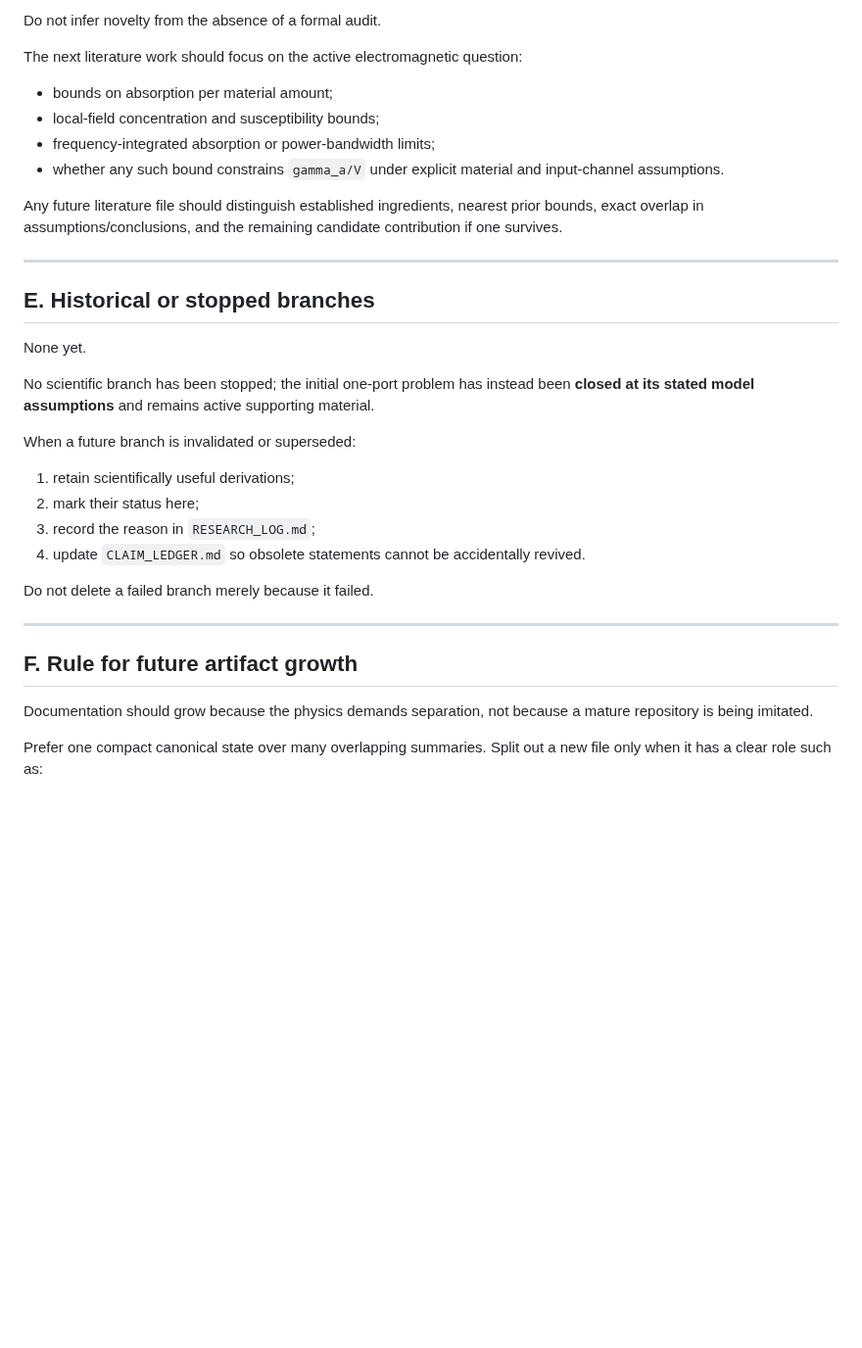
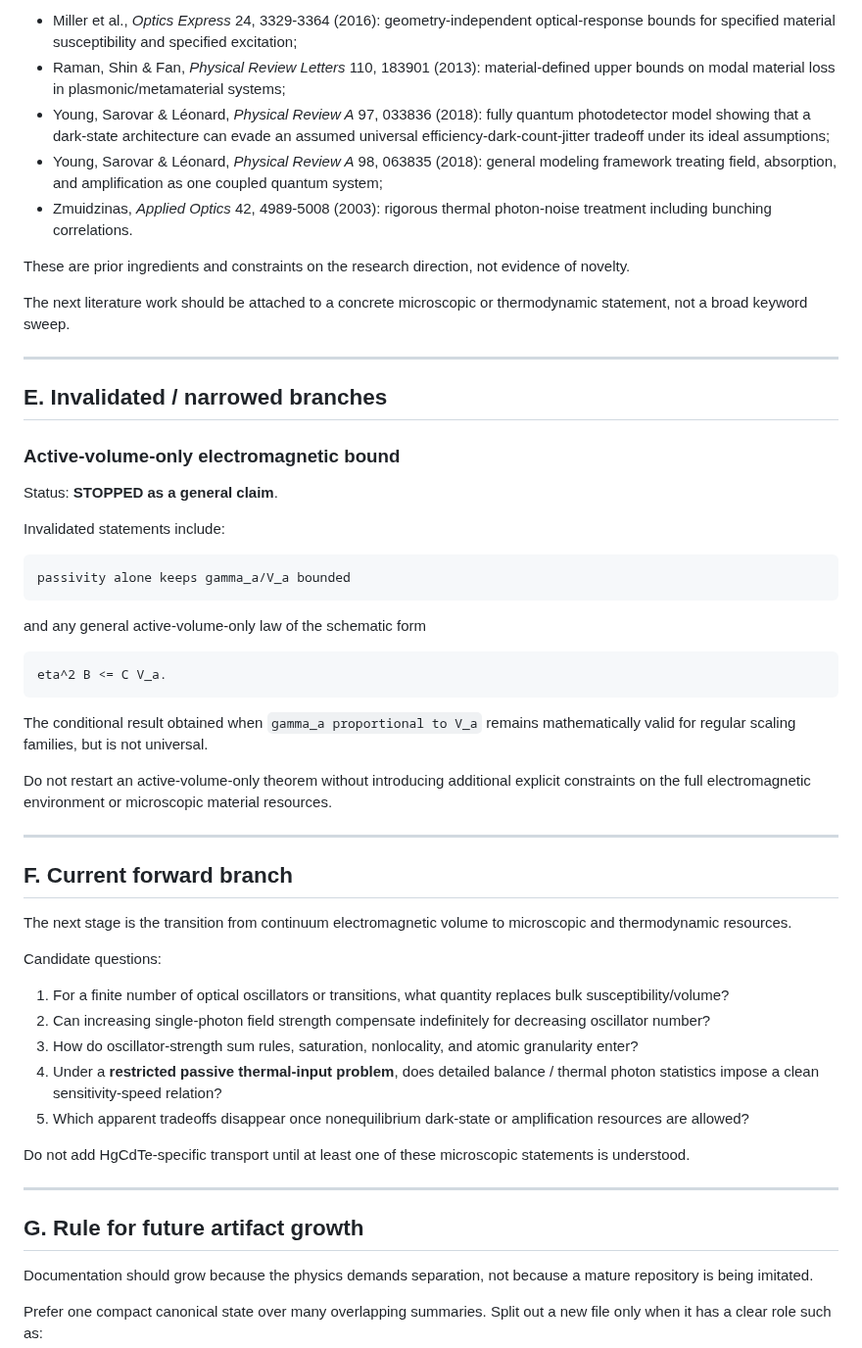
Before and after one commit to Kajin-0/gendanken_2, a Markdown page: experiments/01-vanishing-absorber/ARCHIVE_STATUS.md, the part around one of its changes. Shown at 98% size. GitHub-like rendering; blank space fills up the shorter version.

Commit message:
Update artifact map after volume counterexample

````diff
--- a/experiments/01-vanishing-absorber/ARCHIVE_STATUS.md
+++ b/experiments/01-vanishing-absorber/ARCHIVE_STATUS.md
@@ -74,35 +88,57 @@ Primary resonator-theory sources are listed in `ONE_PORT_RESONATOR_DYNAMICS.md`
 
-Do not infer novelty from the absence of a formal audit.
+- Miller et al., *Optics Express* 24, 3329-3364 (2016): geometry-independent optical-response bounds for specified material susceptibility and specified excitation;
+- Raman, Shin & Fan, *Physical Review Letters* 110, 183901 (2013): material-defined upper bounds on modal material loss in plasmonic/metamaterial systems;
+- Young, Sarovar & Léonard, *Physical Review A* 97, 033836 (2018): fully quantum photodetector model showing that a dark-state architecture can evade an assumed universal efficiency-dark-count-jitter tradeoff under its ideal assumptions;
+- Young, Sarovar & Léonard, *Physical Review A* 98, 063835 (2018): general modeling framework treating field, absorption, and amplification as one coupled quantum system;
+- Zmuidzinas, *Applied Optics* 42, 4989-5008 (2003): rigorous thermal photon-noise treatment including bunching correlations.
 
-The next literature work should focus on the active electromagnetic question:
+These are prior ingredients and constraints on the research direction, not evidence of novelty.
 
-- bounds on absorption per material amount;
-- local-field concentration and susceptibility bounds;
-- frequency-integrated absorption or power-bandwidth limits;
-- whether any such bound constrains `gamma_a/V` under explicit material and input-channel assumptions.
-
-Any future literature file should distinguish established ingredients, nearest prior bounds, exact overlap in assumptions/conclusions, and the remaining candidate contribution if one survives.
+The next literature work should be attached to a concrete microscopic or thermodynamic statement, not a broad keyword sweep.
 
 ---
 
-## E. Historical or stopped branches
+## E. Invalidated / narrowed branches
 
-None yet.
+### Active-volume-only electromagnetic bound
 
-No scientific branch has been stopped; the initial one-port problem has instead been **closed at its stated model assumptions** and remains active supporting material.
+Status: **STOPPED as a general claim**.
 
-When a future branch is invalidated or superseded:
+Invalidated statements include:
 
-1. retain scientifically useful derivations;
-2. mark their status here;
-3. record the reason in `RESEARCH_LOG.md`;
-4. update `CLAIM_LEDGER.md` so obsolete statements cannot be accidentally revived.
+```text
+passivity alone keeps gamma_a/V_a bounded
+```
 
-Do not delete a failed branch merely because it failed.
+and any general active-volume-only law of the schematic form
+
+```text
+eta^2 B <= C V_a.
+```
+
+The conditional result obtained when `gamma_a proportional to V_a` remains mathematically valid for regular scaling families, but is not universal.
+
+Do not restart an active-volume-only theorem without introducing additional explicit constraints on the full electromagnetic environment or microscopic material resources.
 
 ---
 
-## F. Rule for future artifact growth
+## F. Current forward branch
+
+The next stage is the transition from continuum electromagnetic volume to microscopic and thermodynamic resources.
+
+Candidate questions:
+
+1. For a finite number of optical oscillators or transitions, what quantity replaces bulk susceptibility/volume?
+2. Can increasing single-photon field strength compensate indefinitely for decreasing oscillator number?
+3. How do oscillator-strength sum rules, saturation, nonlocality, and atomic granularity enter?
+4. Under a **restricted passive thermal-input problem**, does detailed balance / thermal photon statistics impose a clean sensitivity-speed relation?
+5. Which apparent tradeoffs disappear once nonequilibrium dark-state or amplification resources are allowed?
+
+Do not add HgCdTe-specific transport until at least one of these microscopic statements is understood.
+
+---
+
+## G. Rule for future artifact growth
 
 Documentation should grow because the physics demands separation, not because a mature repository is being imitated.
 
````
Also changed, not shown: other parts of experiments/01-vanishing-absorber/ARCHIVE_STATUS.md (+24 -10 lines).
